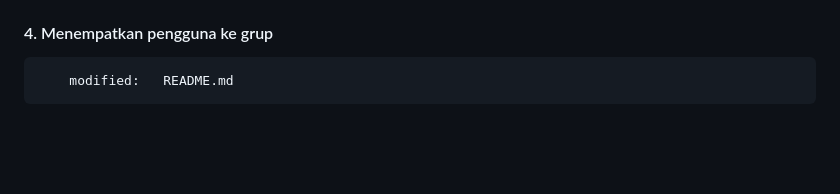
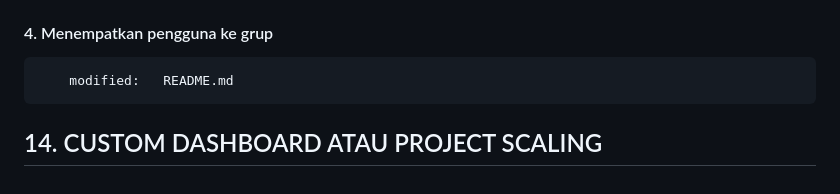
Before and after one commit to gurnitha/2466-dj5-blog-app, a Markdown page: README.md, the part around the change. Drawn GitHub-style; blank space fills up the shorter version.

Commit message:
---14. CUSTOM DASHBOARD ATAU PROJECT SCALING---

```diff
--- a/README.md
+++ b/README.md
@@ -1014,3 +1014,7 @@ Local:E:\_WORKSPACE\2024\django\Rathan Kumar\DjangoBlog
 #### 4. Menempatkan pengguna ke grup
 
         modified:   README.md
+
+
+
+## 14. CUSTOM DASHBOARD ATAU PROJECT SCALING
```
